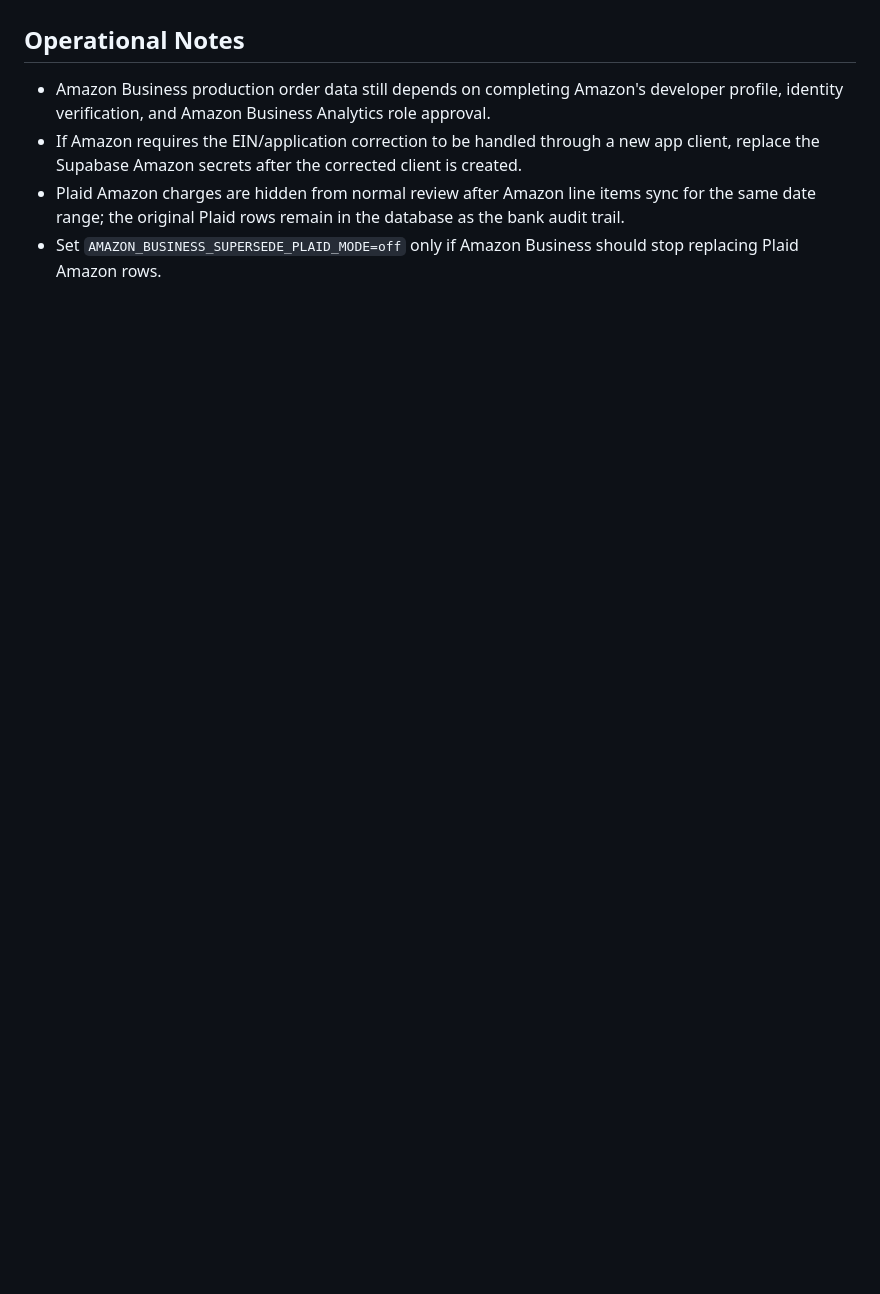
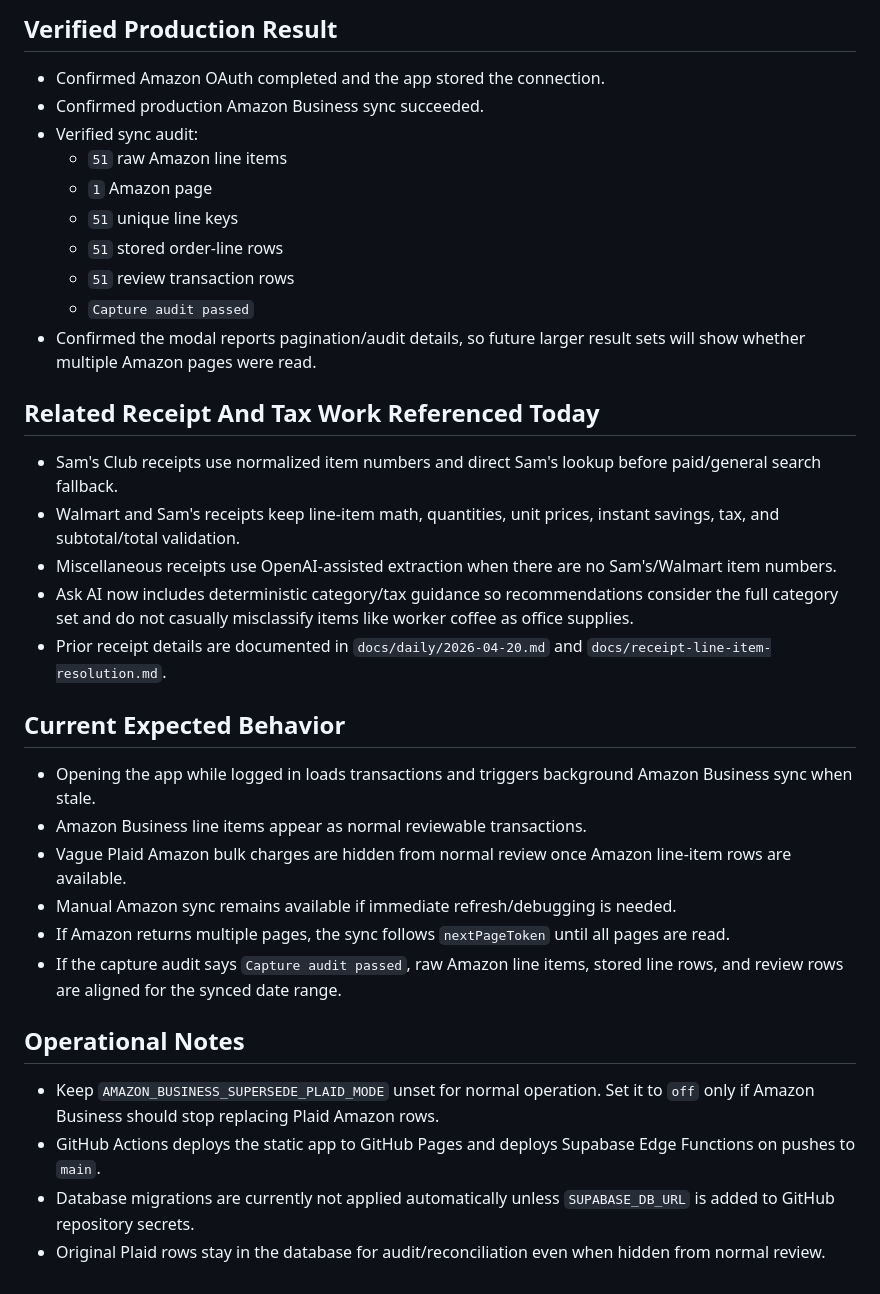
Before and after one commit to bathhousetradingco/amazon-categorizer, a Markdown page: docs/daily/2026-04-21.md, the part around one of its changes. GitHub-like rendering; blank space fills up the shorter version.

```diff
--- a/docs/daily/2026-04-21.md
+++ b/docs/daily/2026-04-21.md
@@ -23,7 +86,36 @@
+## Verified Production Result
+
+- Confirmed Amazon OAuth completed and the app stored the connection.
+- Confirmed production Amazon Business sync succeeded.
+- Verified sync audit:
+  - `51` raw Amazon line items
+  - `1` Amazon page
+  - `51` unique line keys
+  - `51` stored order-line rows
+  - `51` review transaction rows
+  - `Capture audit passed`
+- Confirmed the modal reports pagination/audit details, so future larger result sets will show whether multiple Amazon pages were read.
+
+## Related Receipt And Tax Work Referenced Today
+
+- Sam's Club receipts use normalized item numbers and direct Sam's lookup before paid/general search fallback.
+- Walmart and Sam's receipts keep line-item math, quantities, unit prices, instant savings, tax, and subtotal/total validation.
+- Miscellaneous receipts use OpenAI-assisted extraction when there are no Sam's/Walmart item numbers.
+- Ask AI now includes deterministic category/tax guidance so recommendations consider the full category set and do not casually misclassify items like worker coffee as office supplies.
+- Prior receipt details are documented in `docs/daily/2026-04-20.md` and `docs/receipt-line-item-resolution.md`.
+
+## Current Expected Behavior
+
+- Opening the app while logged in loads transactions and triggers background Amazon Business sync when stale.
+- Amazon Business line items appear as normal reviewable transactions.
+- Vague Plaid Amazon bulk charges are hidden from normal review once Amazon line-item rows are available.
+- Manual Amazon sync remains available if immediate refresh/debugging is needed.
+- If Amazon returns multiple pages, the sync follows `nextPageToken` until all pages are read.
+- If the capture audit says `Capture audit passed`, raw Amazon line items, stored line rows, and review rows are aligned for the synced date range.
 
 ## Operational Notes
 
-- Amazon Business production order data still depends on completing Amazon's developer profile, identity verification, and Amazon Business Analytics role approval.
-- If Amazon requires the EIN/application correction to be handled through a new app client, replace the Supabase Amazon secrets after the corrected client is created.
-- Plaid Amazon charges are hidden from normal review after Amazon line items sync for the same date range; the original Plaid rows remain in the database as the bank audit trail.
-- Set `AMAZON_BUSINESS_SUPERSEDE_PLAID_MODE=off` only if Amazon Business should stop replacing Plaid Amazon rows.
+- Keep `AMAZON_BUSINESS_SUPERSEDE_PLAID_MODE` unset for normal operation. Set it to `off` only if Amazon Business should stop replacing Plaid Amazon rows.
+- GitHub Actions deploys the static app to GitHub Pages and deploys Supabase Edge Functions on pushes to `main`.
+- Database migrations are currently not applied automatically unless `SUPABASE_DB_URL` is added to GitHub repository secrets.
+- Original Plaid rows stay in the database for audit/reconciliation even when hidden from normal review.
```
Also changed, not shown: other parts of docs/daily/2026-04-21.md (+82 -19 lines).
